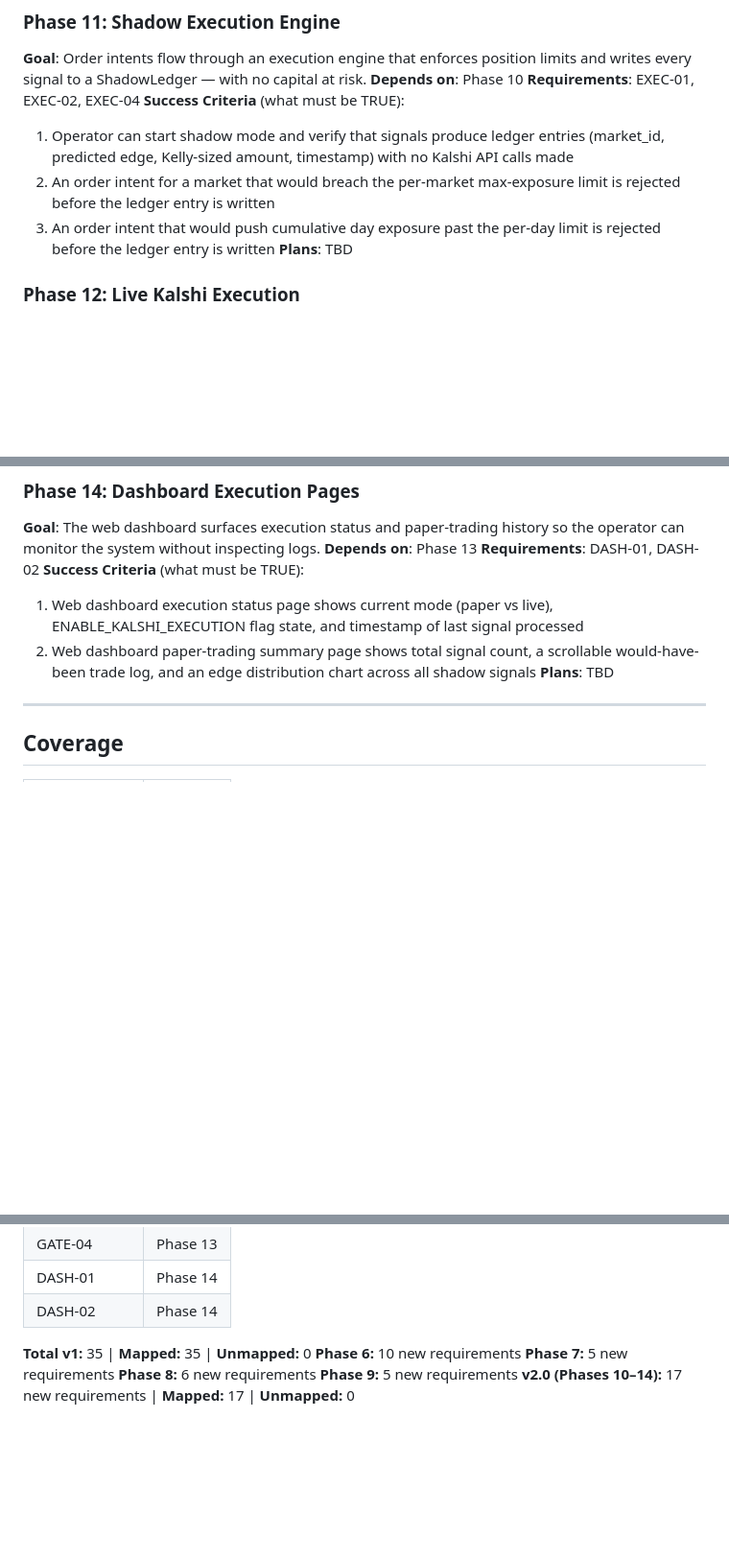
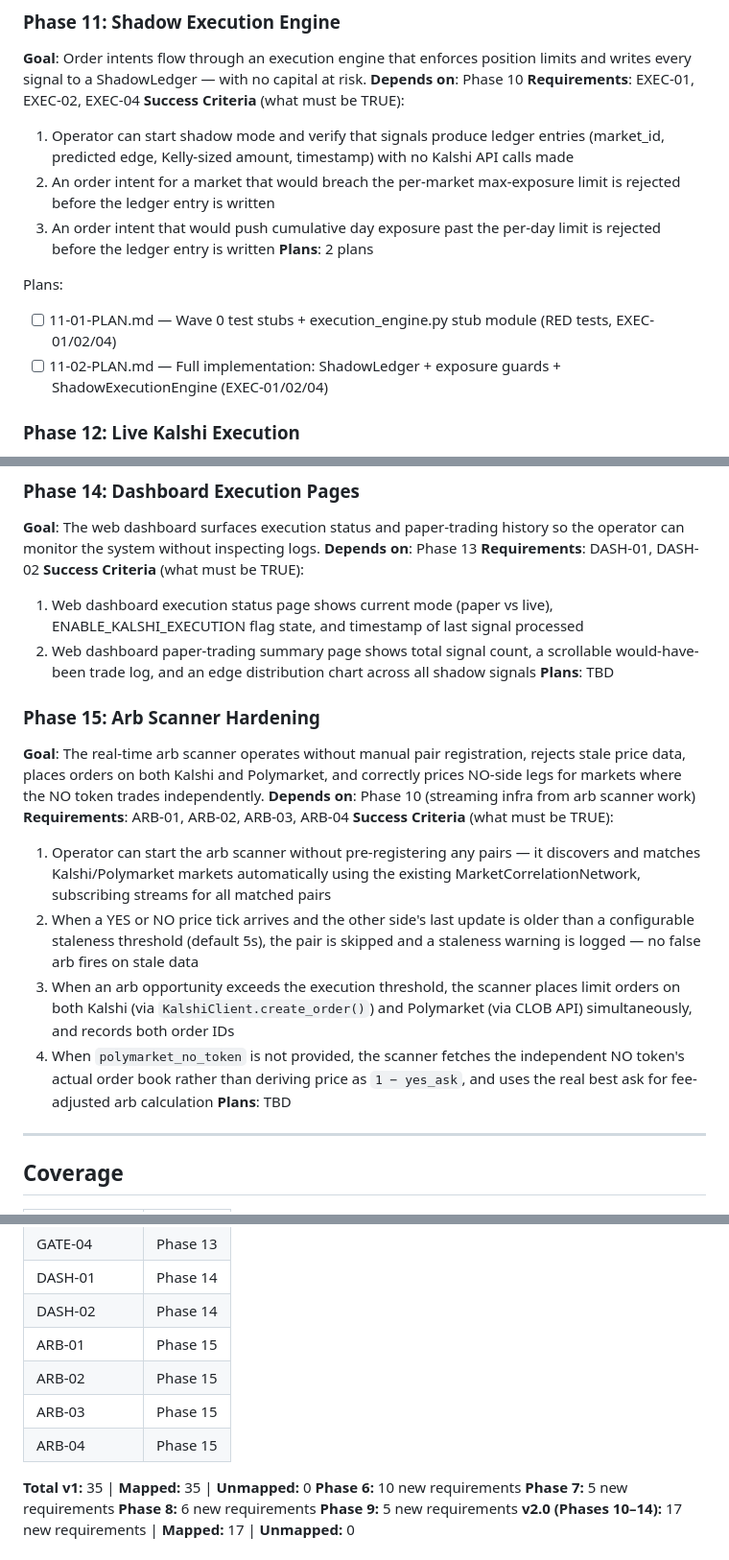
Before and after one commit to JacobJ215/sharpedge, a Markdown page: .planning/ROADMAP.md, 3 parts joined by grey strips. Shown at 96% size. GitHub-like rendering; blank space fills up the shorter version.

Commit message:
docs(11-shadow-execution-engine): create phase 11 plans

```diff
--- a/.planning/ROADMAP.md
+++ b/.planning/ROADMAP.md
@@ -218,7 +219,11 @@ Plans:
   1. Operator can start shadow mode and verify that signals produce ledger entries (market_id, predicted edge, Kelly-sized amount, timestamp) with no Kalshi API calls made
   2. An order intent for a market that would breach the per-market max-exposure limit is rejected before the ledger entry is written
   3. An order intent that would push cumulative day exposure past the per-day limit is rejected before the ledger entry is written
-**Plans**: TBD
+**Plans**: 2 plans
+
+Plans:
+- [ ] 11-01-PLAN.md — Wave 0 test stubs + execution_engine.py stub module (RED tests, EXEC-01/02/04)
+- [ ] 11-02-PLAN.md — Full implementation: ShadowLedger + exposure guards + ShadowExecutionEngine (EXEC-01/02/04)
 
 ### Phase 12: Live Kalshi Execution
 **Goal**: The same execution engine submits real CLOB orders when `ENABLE_KALSHI_EXECUTION=true`, and all fills and cancellations are recorded in SettlementLedger.
@@ -249,6 +254,17 @@ Plans:
 **Success Criteria** (what must be TRUE):
   1. Web dashboard execution status page shows current mode (paper vs live), ENABLE_KALSHI_EXECUTION flag state, and timestamp of last signal processed
   2. Web dashboard paper-trading summary page shows total signal count, a scrollable would-have-been trade log, and an edge distribution chart across all shadow signals
+**Plans**: TBD
+
+### Phase 15: Arb Scanner Hardening
+**Goal**: The real-time arb scanner operates without manual pair registration, rejects stale price data, places orders on both Kalshi and Polymarket, and correctly prices NO-side legs for markets where the NO token trades independently.
+**Depends on**: Phase 10 (streaming infra from arb scanner work)
+**Requirements**: ARB-01, ARB-02, ARB-03, ARB-04
+**Success Criteria** (what must be TRUE):
+  1. Operator can start the arb scanner without pre-registering any pairs — it discovers and matches Kalshi/Polymarket markets automatically using the existing MarketCorrelationNetwork, subscribing streams for all matched pairs
+  2. When a YES or NO price tick arrives and the other side's last update is older than a configurable staleness threshold (default 5s), the pair is skipped and a staleness warning is logged — no false arb fires on stale data
+  3. When an arb opportunity exceeds the execution threshold, the scanner places limit orders on both Kalshi (via `KalshiClient.create_order()`) and Polymarket (via CLOB API) simultaneously, and records both order IDs
+  4. When `polymarket_no_token` is not provided, the scanner fetches the independent NO token's actual order book rather than deriving price as `1 − yes_ask`, and uses the real best ask for fee-adjusted arb calculation
 **Plans**: TBD
 
 ---
@@ -335,6 +351,10 @@ Plans:
 | GATE-04 | Phase 13 |
 | DASH-01 | Phase 14 |
 | DASH-02 | Phase 14 |
+| ARB-01 | Phase 15 |
+| ARB-02 | Phase 15 |
+| ARB-03 | Phase 15 |
+| ARB-04 | Phase 15 |
 
 **Total v1:** 35 | **Mapped:** 35 | **Unmapped:** 0
 **Phase 6:** 10 new requirements
```
Also changed, not shown: other parts of .planning/ROADMAP.md (+2 -1 lines), 2 other files.
